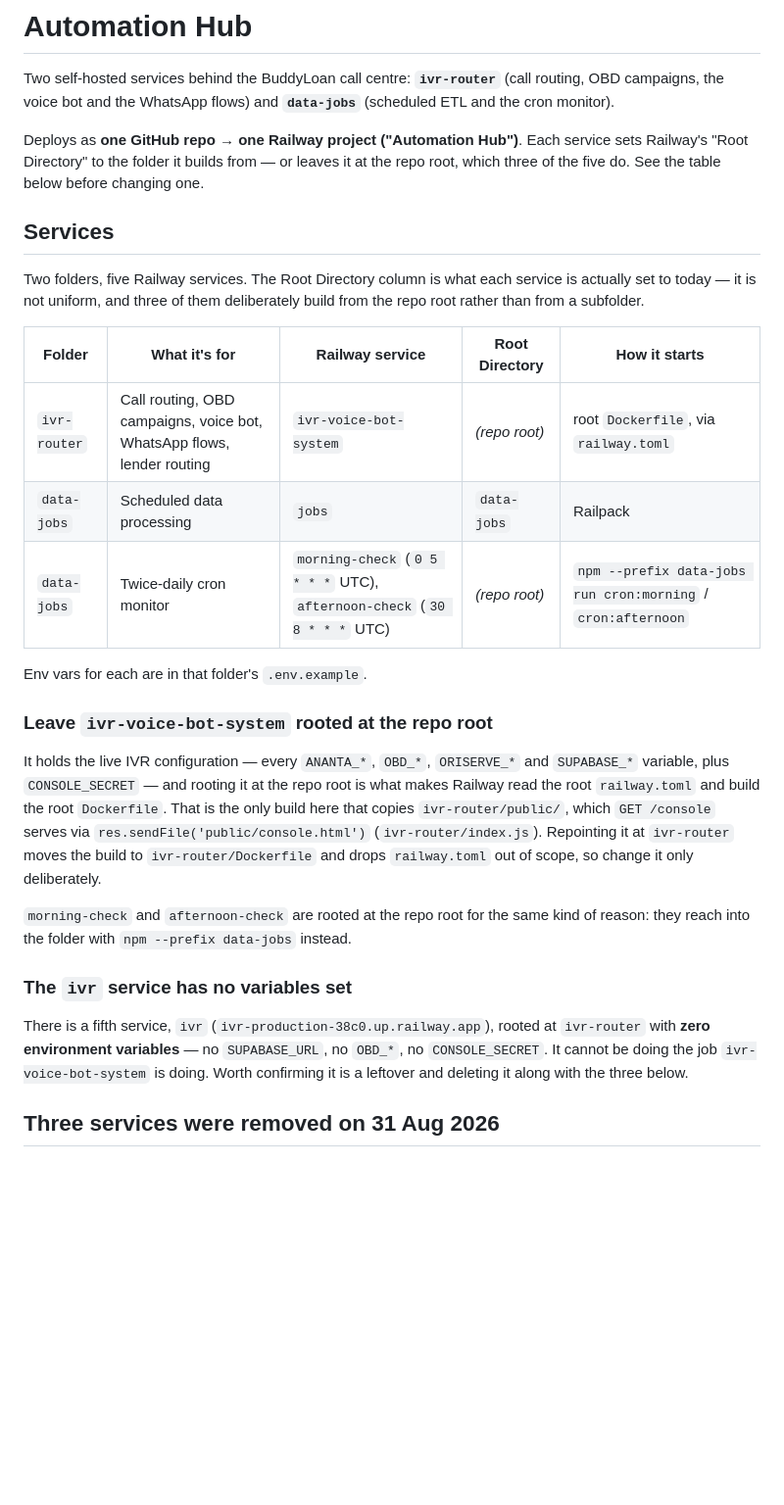
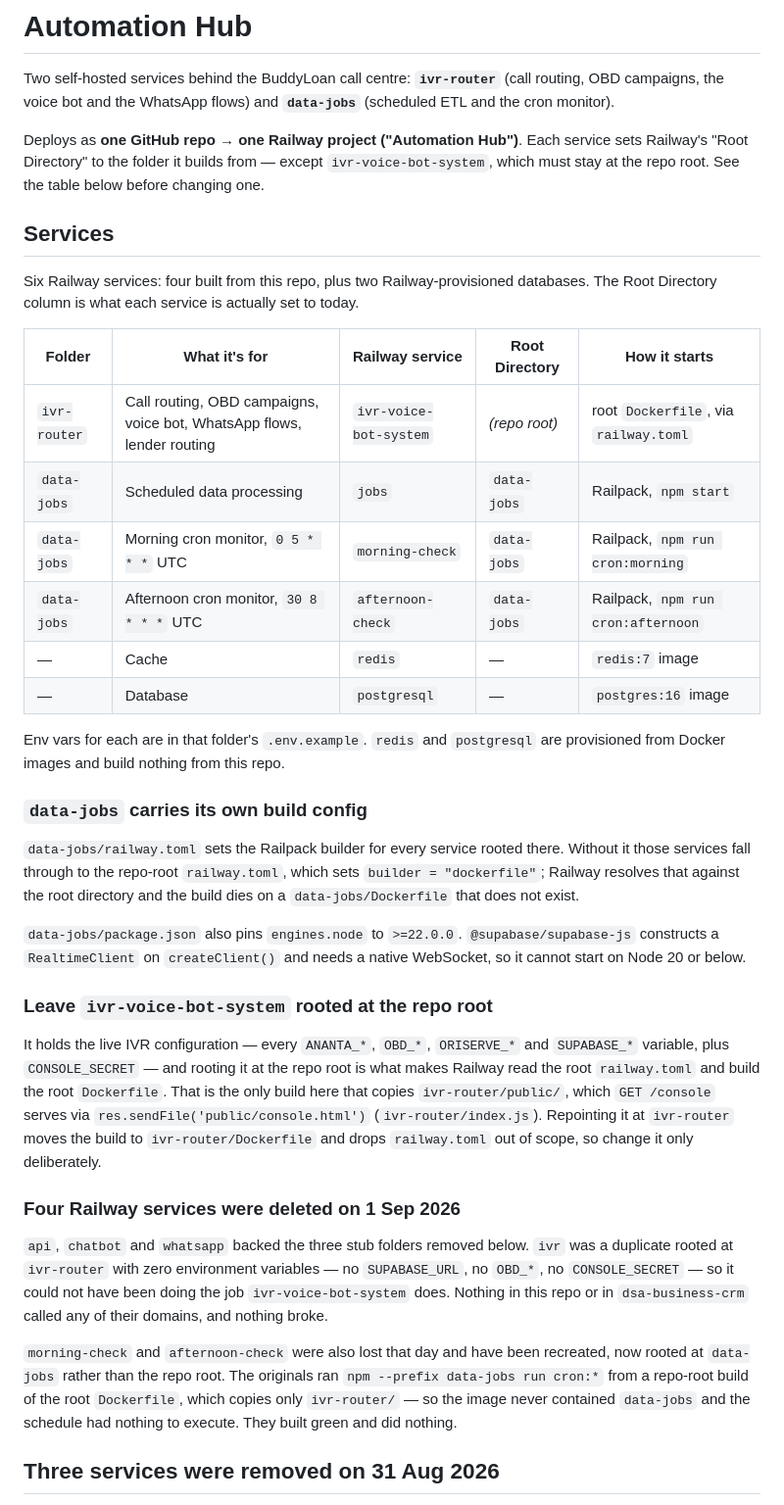
Before and after one commit to puneetmakkhija-pixel/automation-hub, a Markdown page: README.md, the part around one of its changes. Shown at 98% size. Drawn GitHub-style; blank space fills up the shorter version.

Commit message:
Bring the README's Railway inventory back in line with the project
The service inventory described the project as it was before this week's
cleanup. Every claim below was re-read from the live Railway project
rather than from the previous text.

The table listed five services and is now six, of which four build from
this repo and two -- redis and postgresql -- are provisioned from Docker
images and build nothing. It also said three services deliberately build
from the repo root; only ivr-voice-bot-system does now.

morning-check and afternoon-check were listed as repo-root services
running `npm --prefix data-jobs run cron:*`. They were deleted on 1 Sep
and recreated rooted at data-jobs with `npm run cron:morning` and
`cron:afternoon`. Worth recording why the old shape was wrong rather than
just replacing it: a repo-root build uses the root Dockerfile, which
copies only ivr-router/, so the image never contained data-jobs and the
schedule had nothing to execute. Those services built green and did
nothing, which is why the change is not merely cosmetic.

A section headed "The `ivr` service has no variables set" described that
service as live and recommended deleting it. It was deleted on 1 Sep,
along with api, chatbot and whatsapp, so the section is now a record of
what went and why instead of a proposal. The stub-services section made
the same promise about those three still running and is corrected the same
way.

Added a short section on data-jobs/railway.toml and the engines.node
floor, since both exist to prevent specific build failures and neither is
obvious from the folder.

The wiring steps for adding a new service now say that a subfolder-rooted
service needs its own railway.toml, which is the trap the two cron
services hit.

Co-Authored-By: Claude Opus 5 <noreply@anthropic.com>
Claude-Session: https://claude.ai/code/session_015wX5EjQcSxkskZ57CEBXSX

```diff
--- a/README.md
+++ b/README.md
@@ -5,23 +5,38 @@ routing, OBD campaigns, the voice bot and the WhatsApp flows) and
 **`data-jobs`** (scheduled ETL and the cron monitor).
 
 Deploys as **one GitHub repo → one Railway project ("Automation Hub")**. Each
-service sets Railway's "Root Directory" to the folder it builds from — or
-leaves it at the repo root, which three of the five do. See the table below
+service sets Railway's "Root Directory" to the folder it builds from — except
+`ivr-voice-bot-system`, which must stay at the repo root. See the table below
 before changing one.
 
 ## Services
 
-Two folders, five Railway services. The Root Directory column is what each
-service is actually set to today — it is not uniform, and three of them
-deliberately build from the repo root rather than from a subfolder.
+Six Railway services: four built from this repo, plus two Railway-provisioned
+databases. The Root Directory column is what each service is actually set to
+today.
 
 | Folder | What it's for | Railway service | Root Directory | How it starts |
 | --- | --- | --- | --- | --- |
 | `ivr-router` | Call routing, OBD campaigns, voice bot, WhatsApp flows, lender routing | `ivr-voice-bot-system` | *(repo root)* | root `Dockerfile`, via `railway.toml` |
-| `data-jobs` | Scheduled data processing | `jobs` | `data-jobs` | Railpack |
-| `data-jobs` | Twice-daily cron monitor | `morning-check` (`0 5 * * *` UTC), `afternoon-check` (`30 8 * * *` UTC) | *(repo root)* | `npm --prefix data-jobs run cron:morning` / `cron:afternoon` |
+| `data-jobs` | Scheduled data processing | `jobs` | `data-jobs` | Railpack, `npm start` |
+| `data-jobs` | Morning cron monitor, `0 5 * * *` UTC | `morning-check` | `data-jobs` | Railpack, `npm run cron:morning` |
+| `data-jobs` | Afternoon cron monitor, `30 8 * * *` UTC | `afternoon-check` | `data-jobs` | Railpack, `npm run cron:afternoon` |
+| — | Cache | `redis` | — | `redis:7` image |
+| — | Database | `postgresql` | — | `postgres:16` image |
 
-Env vars for each are in that folder's `.env.example`.
+Env vars for each are in that folder's `.env.example`. `redis` and `postgresql`
+are provisioned from Docker images and build nothing from this repo.
+
+### `data-jobs` carries its own build config
+
+`data-jobs/railway.toml` sets the Railpack builder for every service rooted
+there. Without it those services fall through to the repo-root `railway.toml`,
+which sets `builder = "dockerfile"`; Railway resolves that against the root
+directory and the build dies on a `data-jobs/Dockerfile` that does not exist.
+
+`data-jobs/package.json` also pins `engines.node` to `>=22.0.0`.
+`@supabase/supabase-js` constructs a `RealtimeClient` on `createClient()` and
+needs a native WebSocket, so it cannot start on Node 20 or below.
 
 ### Leave `ivr-voice-bot-system` rooted at the repo root
 
@@ -34,17 +49,20 @@ which `GET /console` serves via `res.sendFile('public/console.html')`
 `ivr-router/Dockerfile` and drops `railway.toml` out of scope, so change it
 only deliberately.
 
-`morning-check` and `afternoon-check` are rooted at the repo root for the same
-kind of reason: they reach into the folder with `npm --prefix data-jobs`
-instead.
+### Four Railway services were deleted on 1 Sep 2026
 
-### The `ivr` service has no variables set
+`api`, `chatbot` and `whatsapp` backed the three stub folders removed below.
+`ivr` was a duplicate rooted at `ivr-router` with zero environment variables —
+no `SUPABASE_URL`, no `OBD_*`, no `CONSOLE_SECRET` — so it could not have been
+doing the job `ivr-voice-bot-system` does. Nothing in this repo or in
+`dsa-business-crm` called any of their domains, and nothing broke.
 
-There is a fifth service, `ivr` (`ivr-production-38c0.up.railway.app`), rooted
-at `ivr-router` with **zero environment variables** — no `SUPABASE_URL`, no
-`OBD_*`, no `CONSOLE_SECRET`. It cannot be doing the job
-`ivr-voice-bot-system` is doing. Worth confirming it is a leftover and
-deleting it along with the three below.
+`morning-check` and `afternoon-check` were also lost that day and have been
+recreated, now rooted at `data-jobs` rather than the repo root. The originals
+ran `npm --prefix data-jobs run cron:*` from a repo-root build of the root
+`Dockerfile`, which copies only `ivr-router/` — so the image never contained
+`data-jobs` and the schedule had nothing to execute. They built green and did
+nothing.
 
 ## Three services were removed on 31 Aug 2026
 
```
Also changed, not shown: other parts of README.md (+9 -19 lines).
